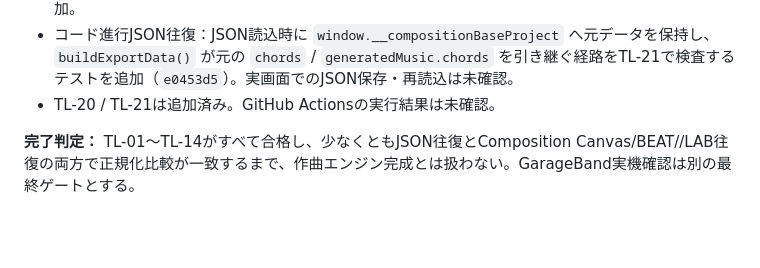
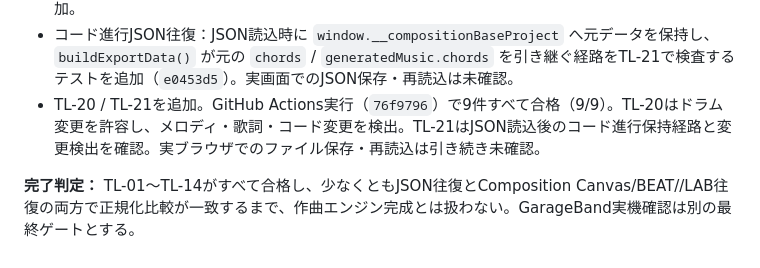
Before and after one commit to norinori-jan/music-suite, a Markdown page: COMPOSITION_TESTLINE.md, the part around the change. Rendered like a GitHub page; blank space fills up the shorter version.

Commit message:
docs: record passing drum and chord regression tests

```diff
--- a/COMPOSITION_TESTLINE.md
+++ b/COMPOSITION_TESTLINE.md
@@ -154,6 +154,6 @@ AIにコード進行・音符列を提案させる場合は、アプリ入力欄
 - JSON保存・復元の正規化比較：BEAT//LABのJSON出力に `jsonRoundTripBaseline` を埋め込み、JSON読込後に時間軸・歌詞・区間・メロディ・ドラム・アレンジ・コード・ベース・リズム変化を比較する処理を追加（`1cee230`）。旧形式JSONは比較元がないため「比較基準なし」と明示する。TL-19を追加（`cad201b`）。GitHub Actionsでの実行結果は未確認。
 - Canvas/BEAT//LAB往復比較：ドラム編集を許容する `allowedChanges:['drums']` モードを追加（`837ff27`）。比較対象に歌詞本文・区間も追加し、送信前スナップショット作成前に区間データを確定する順序へ修正（`761773d`）。TL-20でドラム変更許容とメロディ・歌詞・コード変更の検出を追加。
 - コード進行JSON往復：JSON読込時に `window.__compositionBaseProject` へ元データを保持し、`buildExportData()` が元の `chords` / `generatedMusic.chords` を引き継ぐ経路をTL-21で検査するテストを追加（`e0453d5`）。実画面でのJSON保存・再読込は未確認。
-- TL-20 / TL-21は追加済み。GitHub Actionsの実行結果は未確認。
+- TL-20 / TL-21を追加。GitHub Actions実行（`76f9796`）で9件すべて合格（9/9）。TL-20はドラム変更を許容し、メロディ・歌詞・コード変更を検出。TL-21はJSON読込後のコード進行保持経路と変更検出を確認。実ブラウザでのファイル保存・再読込は引き続き未確認。
 
 **完了判定：** TL-01〜TL-14がすべて合格し、少なくともJSON往復とComposition Canvas/BEAT//LAB往復の両方で正規化比較が一致するまで、作曲エンジン完成とは扱わない。GarageBand実機確認は別の最終ゲートとする。
```
